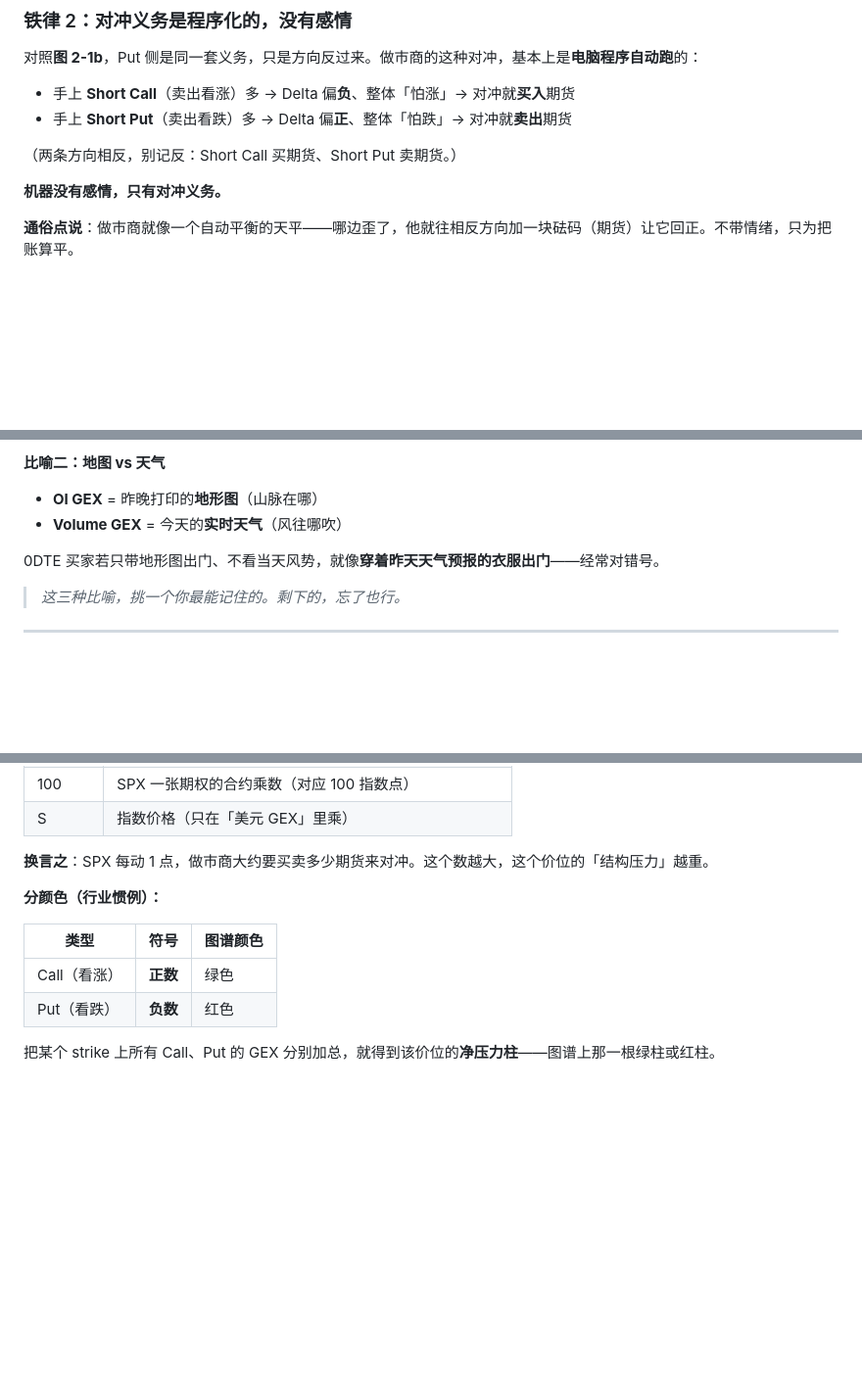
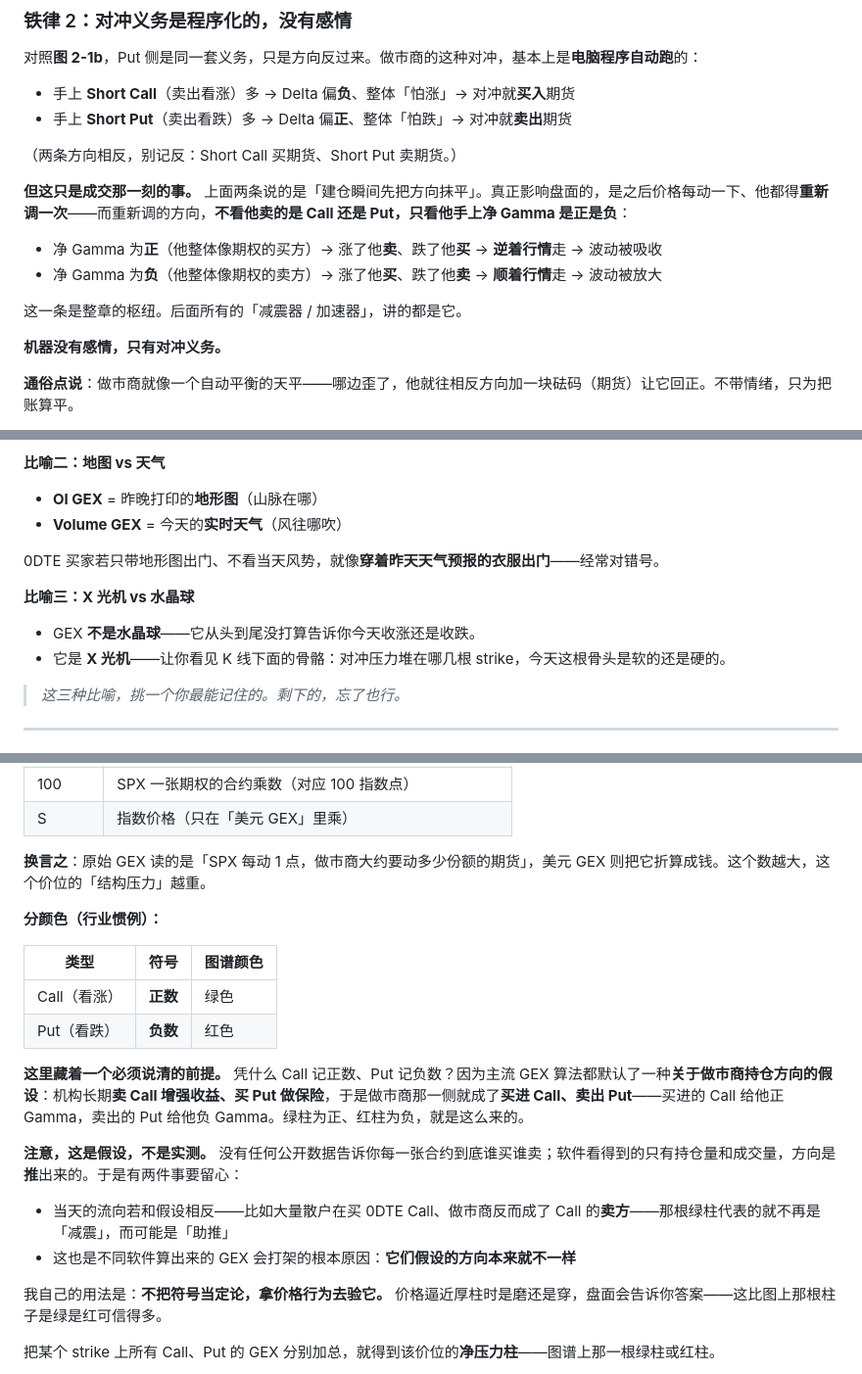
Before and after one commit to kain26/options-wall-book, a Markdown page: content/chapters/02-market-makers-gex.md, 3 parts joined by grey strips. Shown at 98% size. Drawn GitHub-style; blank space fills up the shorter version.

```diff
--- a/content/chapters/02-market-makers-gex.md
+++ b/content/chapters/02-market-makers-gex.md
@@ -88,6 +88,13 @@
 - 手上 **Short Put**（卖出看跌）多 → Delta 偏**正**、整体「怕跌」→ 对冲就**卖出**期货
 
 （两条方向相反，别记反：Short Call 买期货、Short Put 卖期货。）
+
+**但这只是成交那一刻的事。** 上面两条说的是「建仓瞬间先把方向抹平」。真正影响盘面的，是之后价格每动一下、他都得**重新调一次**——而重新调的方向，**不看他卖的是 Call 还是 Put，只看他手上净 Gamma 是正是负**：
+
+- 净 Gamma 为**正**（他整体像期权的买方）→ 涨了他**卖**、跌了他**买** → **逆着行情**走 → 波动被吸收
+- 净 Gamma 为**负**（他整体像期权的卖方）→ 涨了他**买**、跌了他**卖** → **顺着行情**走 → 波动被放大
+
+这一条是整章的枢纽。后面所有的「减震器 / 加速器」，讲的都是它。
 
 **机器没有感情，只有对冲义务。**
 
@@ -223,6 +230,11 @@ K 线告诉你**已经发生了什么**。GEX 告诉你：**背后还有多少
 
 0DTE 买家若只带地形图出门、不看当天风势，就像**穿着昨天天气预报的衣服出门**——经常对错号。
 
+**比喻三：X 光机 vs 水晶球**
+
+- GEX **不是水晶球**——它从头到尾没打算告诉你今天收涨还是收跌。
+- 它是 **X 光机**——让你看见 K 线下面的骨骼：对冲压力堆在哪几根 strike，今天这根骨头是软的还是硬的。
+
 > *这三种比喻，挑一个你最能记住的。剩下的，忘了也行。*
 
 ---
@@ -282,7 +294,7 @@ GEX（Gamma Exposure，伽马敞口）衡量的是：**期权持仓通过做市
 | S     | 指数价格（只在「美元 GEX」里乘）         |
 
 
-**换言之**：SPX 每动 1 点，做市商大约要买卖多少期货来对冲。这个数越大，这个价位的「结构压力」越重。
+**换言之**：原始 GEX 读的是「SPX 每动 1 点，做市商大约要动多少份额的期货」，美元 GEX 则把它折算成钱。这个数越大，这个价位的「结构压力」越重。
 
 **分颜色（行业惯例）：**
 
@@ -292,6 +304,15 @@ GEX（Gamma Exposure，伽马敞口）衡量的是：**期权持仓通过做市
 | Call（看涨） | **正数** | 绿色   |
 | Put（看跌）  | **负数** | 红色   |
 
+
+**这里藏着一个必须说清的前提。** 凭什么 Call 记正数、Put 记负数？因为主流 GEX 算法都默认了一种**关于做市商持仓方向的假设**：机构长期**卖 Call 增强收益、买 Put 做保险**，于是做市商那一侧就成了**买进 Call、卖出 Put**——买进的 Call 给他正 Gamma，卖出的 Put 给他负 Gamma。绿柱为正、红柱为负，就是这么来的。
+
+**注意，这是假设，不是实测。** 没有任何公开数据告诉你每一张合约到底谁买谁卖；软件看得到的只有持仓量和成交量，方向是**推**出来的。于是有两件事要留心：
+
+- 当天的流向若和假设相反——比如大量散户在买 0DTE Call、做市商反而成了 Call 的**卖方**——那根绿柱代表的就不再是「减震」，而可能是「助推」
+- 这也是不同软件算出来的 GEX 会打架的根本原因：**它们假设的方向本来就不一样**
+
+我自己的用法是：**不把符号当定论，拿价格行为去验它。** 价格逼近厚柱时是磨还是穿，盘面会告诉你答案——这比图上那根柱子是绿是红可信得多。
 
 把某个 strike 上所有 Call、Put 的 GEX 分别加总，就得到该价位的**净压力柱**——图谱上那一根绿柱或红柱。
 
```
Also changed, not shown: other parts of content/chapters/02-market-makers-gex.md (+24 -20 lines).
